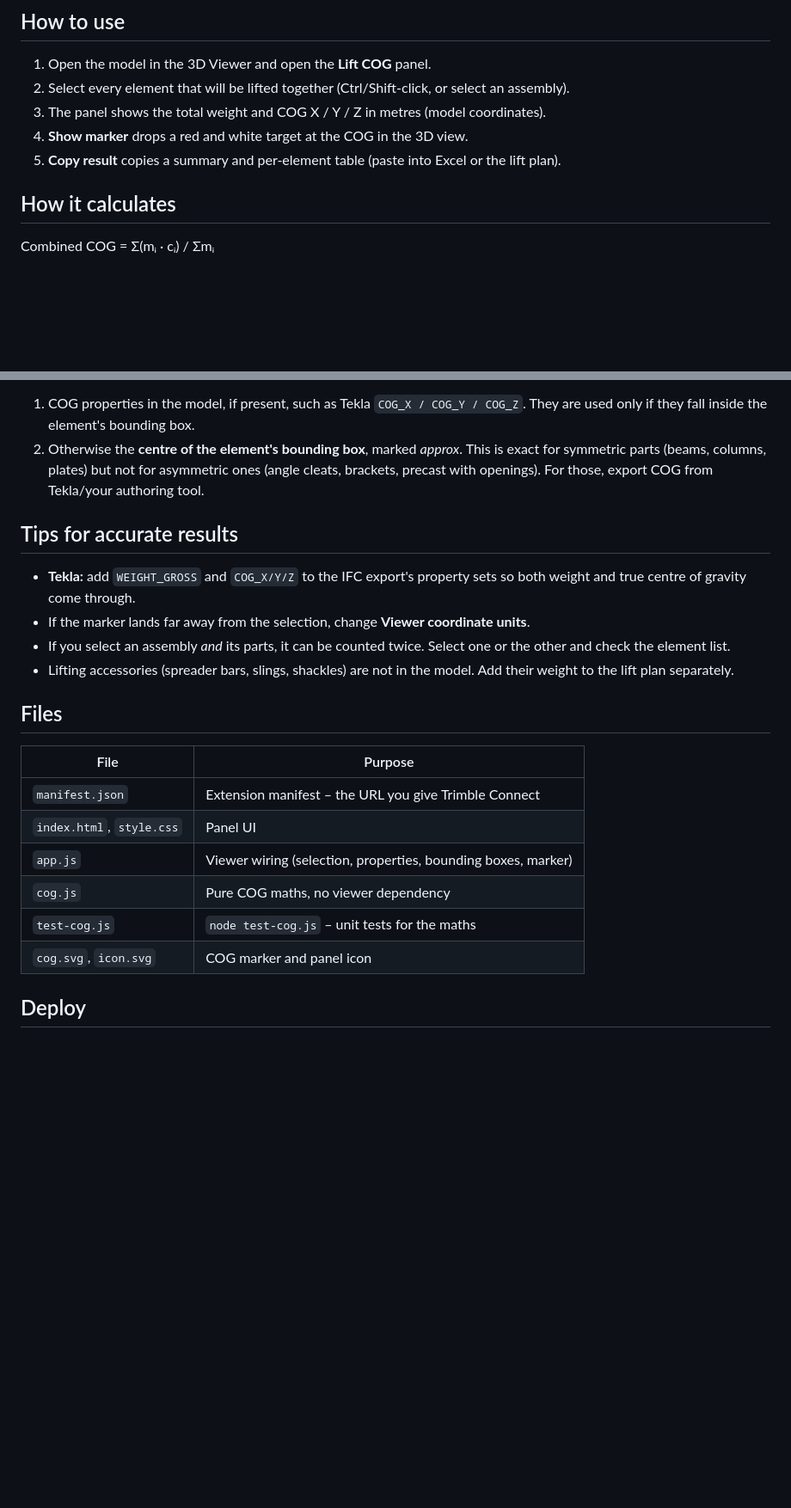
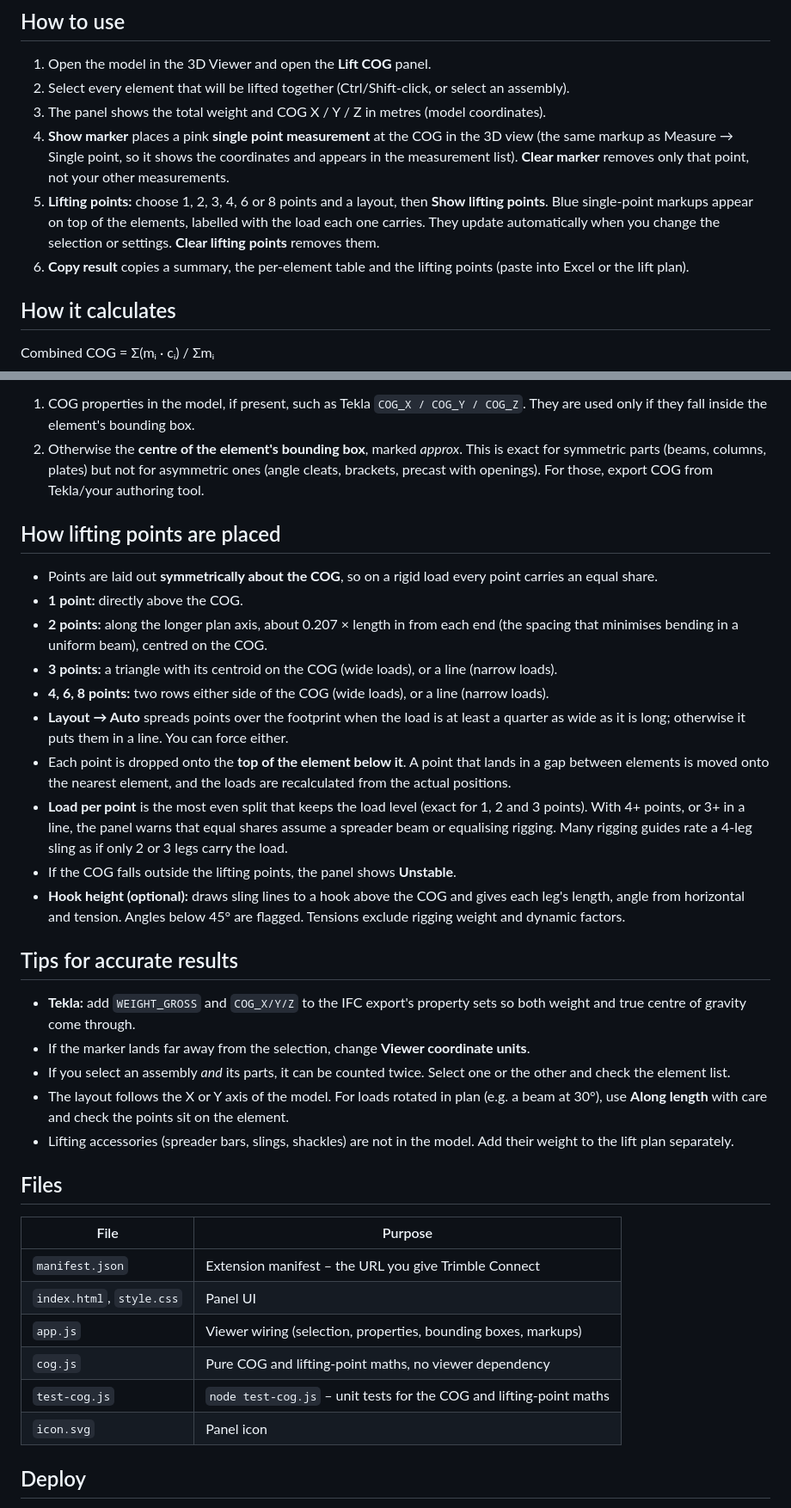
Before and after one commit to albertsango-Trimble/Crane-Lift, a Markdown page: README.md, 2 parts joined by grey strips. Shown at 86% size. Rendered like a GitHub page; blank space fills up the shorter version.

```diff
--- a/README.md
+++ b/README.md
@@ -8,8 +8,9 @@ Works out the **combined centre of gravity (COG)** of the elements selected in t
 1. Open the model in the 3D Viewer and open the **Lift COG** panel.
 2. Select every element that will be lifted together (Ctrl/Shift-click, or select an assembly).
 3. The panel shows the total weight and COG X / Y / Z in metres (model coordinates).
-4. **Show marker** drops a red and white target at the COG in the 3D view.
-5. **Copy result** copies a summary and per-element table (paste into Excel or the lift plan).
+4. **Show marker** places a pink **single point measurement** at the COG in the 3D view (the same markup as Measure → Single point, so it shows the coordinates and appears in the measurement list). **Clear marker** removes only that point, not your other measurements.
+5. **Lifting points:** choose 1, 2, 3, 4, 6 or 8 points and a layout, then **Show lifting points**. Blue single-point markups appear on top of the elements, labelled with the load each one carries. They update automatically when you change the selection or settings. **Clear lifting points** removes them.
+6. **Copy result** copies a summary, the per-element table and the lifting points (paste into Excel or the lift plan).
 
 ## How it calculates
 Combined COG = Σ(mᵢ · cᵢ) / Σmᵢ
@@ -24,10 +25,23 @@ Combined COG = Σ(mᵢ · cᵢ) / Σmᵢ
 1. COG properties in the model, if present, such as Tekla `COG_X / COG_Y / COG_Z`. They are used only if they fall inside the element's bounding box.
 2. Otherwise the **centre of the element's bounding box**, marked *approx*. This is exact for symmetric parts (beams, columns, plates) but not for asymmetric ones (angle cleats, brackets, precast with openings). For those, export COG from Tekla/your authoring tool.
 
+## How lifting points are placed
+- Points are laid out **symmetrically about the COG**, so on a rigid load every point carries an equal share.
+- **1 point:** directly above the COG.
+- **2 points:** along the longer plan axis, about 0.207 × length in from each end (the spacing that minimises bending in a uniform beam), centred on the COG.
+- **3 points:** a triangle with its centroid on the COG (wide loads), or a line (narrow loads).
+- **4, 6, 8 points:** two rows either side of the COG (wide loads), or a line (narrow loads).
+- **Layout → Auto** spreads points over the footprint when the load is at least a quarter as wide as it is long; otherwise it puts them in a line. You can force either.
+- Each point is dropped onto the **top of the element below it**. A point that lands in a gap between elements is moved onto the nearest element, and the loads are recalculated from the actual positions.
+- **Load per point** is the most even split that keeps the load level (exact for 1, 2 and 3 points). With 4+ points, or 3+ in a line, the panel warns that equal shares assume a spreader beam or equalising rigging. Many rigging guides rate a 4-leg sling as if only 2 or 3 legs carry the load.
+- If the COG falls outside the lifting points, the panel shows **Unstable**.
+- **Hook height (optional):** draws sling lines to a hook above the COG and gives each leg's length, angle from horizontal and tension. Angles below 45° are flagged. Tensions exclude rigging weight and dynamic factors.
+
 ## Tips for accurate results
 - **Tekla:** add `WEIGHT_GROSS` and `COG_X/Y/Z` to the IFC export's property sets so both weight and true centre of gravity come through.
 - If the marker lands far away from the selection, change **Viewer coordinate units**.
 - If you select an assembly *and* its parts, it can be counted twice. Select one or the other and check the element list.
+- The layout follows the X or Y axis of the model. For loads rotated in plan (e.g. a beam at 30°), use **Along length** with care and check the points sit on the element.
 - Lifting accessories (spreader bars, slings, shackles) are not in the model. Add their weight to the lift plan separately.
 
 ## Files
@@ -35,10 +49,10 @@ Combined COG = Σ(mᵢ · cᵢ) / Σmᵢ
 |---|---|
 | `manifest.json` | Extension manifest – the URL you give Trimble Connect |
 | `index.html`, `style.css` | Panel UI |
-| `app.js` | Viewer wiring (selection, properties, bounding boxes, marker) |
-| `cog.js` | Pure COG maths, no viewer dependency |
-| `test-cog.js` | `node test-cog.js` – unit tests for the maths |
-| `cog.svg`, `icon.svg` | COG marker and panel icon |
+| `app.js` | Viewer wiring (selection, properties, bounding boxes, markups) |
+| `cog.js` | Pure COG and lifting-point maths, no viewer dependency |
+| `test-cog.js` | `node test-cog.js` – unit tests for the COG and lifting-point maths |
+| `icon.svg` | Panel icon |
 
 ## Deploy
 1. Host the folder on any **HTTPS** static host (GitHub Pages, Netlify, Azure Static Web Apps…).
```
